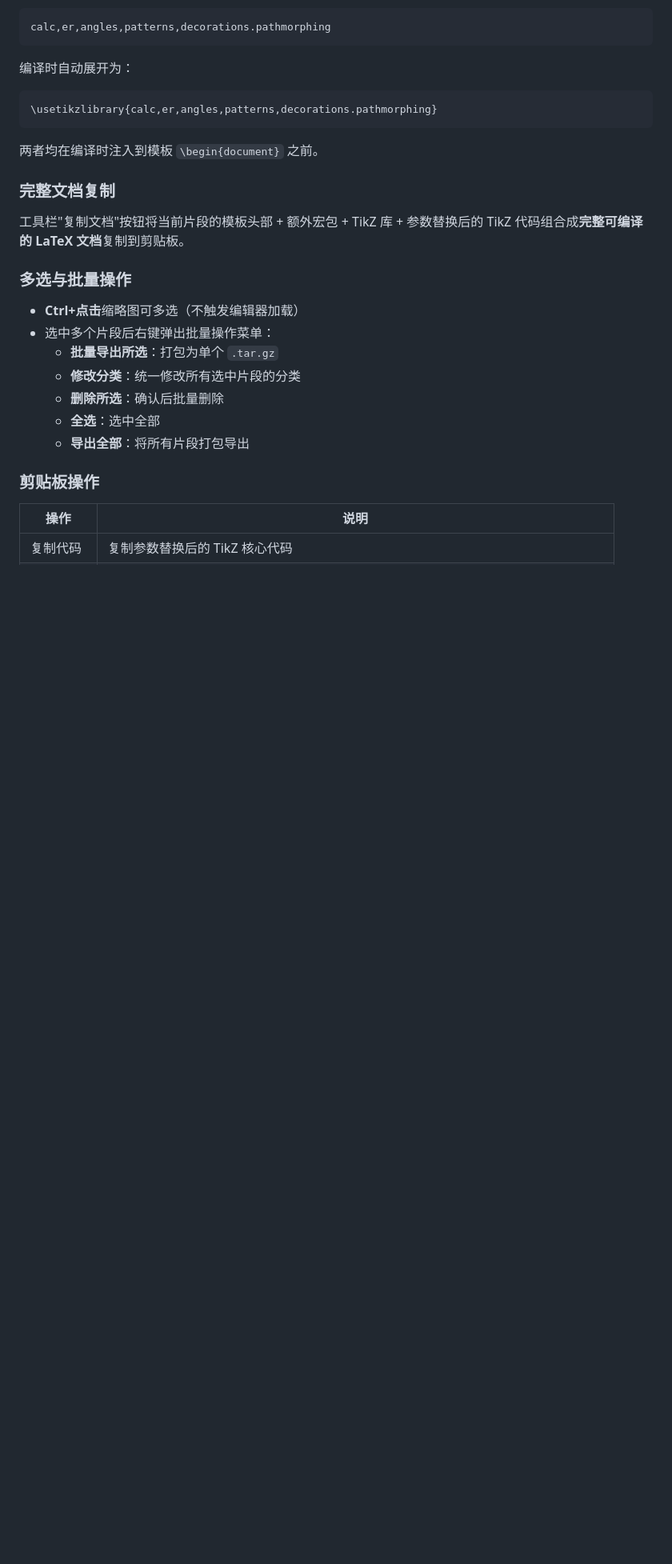
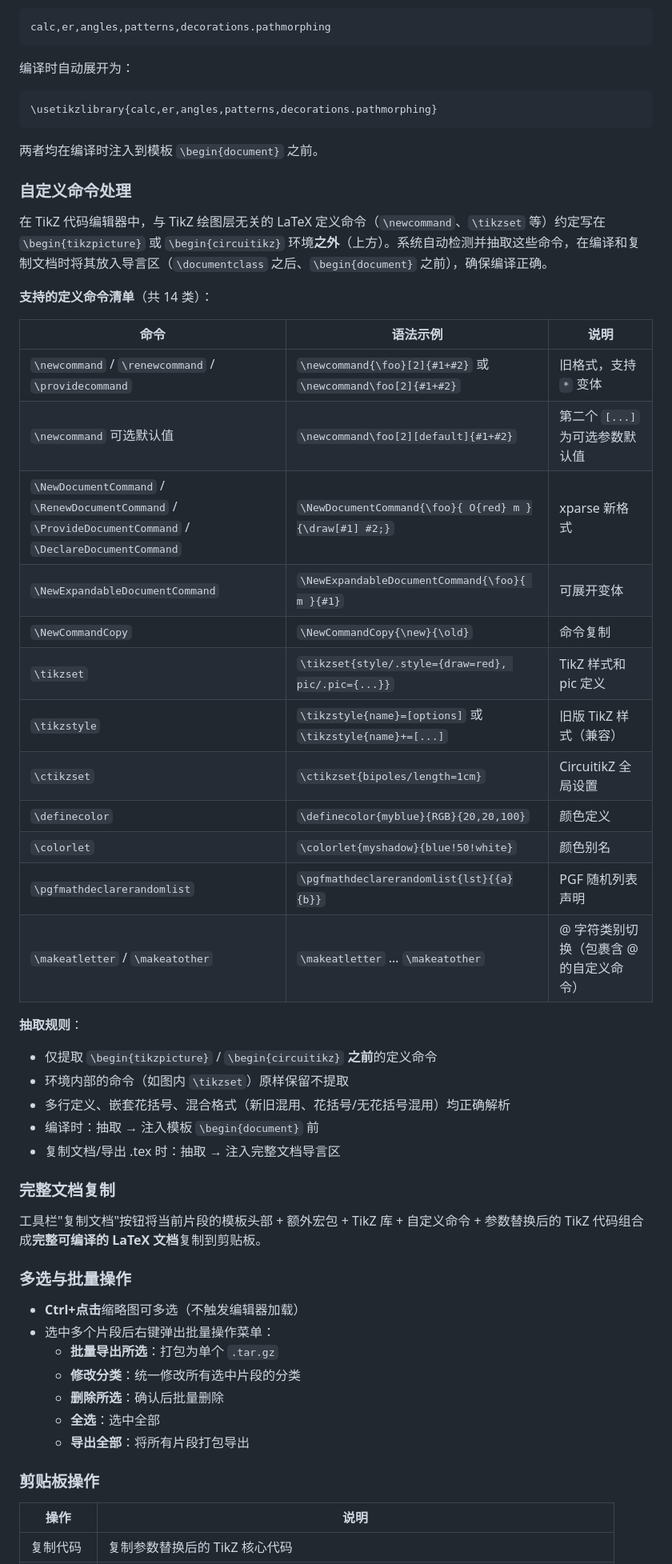
Before and after one commit to YLXDXX/HiTikZ, a Markdown page: README.md, the part around one of its changes. Shown at 80% size. Drawn GitHub-style; blank space fills up the shorter version.

```diff
--- a/README.md
+++ b/README.md
@@ -403,9 +406,37 @@ calc,er,angles,patterns,decorations.pathmorphing
 
 两者均在编译时注入到模板 `\begin{document}` 之前。
 
+### 自定义命令处理
+
+在 TikZ 代码编辑器中，与 TikZ 绘图层无关的 LaTeX 定义命令（`\newcommand`、`\tikzset` 等）约定写在 `\begin{tikzpicture}` 或 `\begin{circuitikz}` 环境**之外**（上方）。系统自动检测并抽取这些命令，在编译和复制文档时将其放入导言区（`\documentclass` 之后、`\begin{document}` 之前），确保编译正确。
+
+**支持的定义命令清单**（共 14 类）：
+
+| 命令 | 语法示例 | 说明 |
+|------|---------|------|
+| `\newcommand` / `\renewcommand` / `\providecommand` | `\newcommand{\foo}[2]{#1+#2}` 或 `\newcommand\foo[2]{#1+#2}` | 旧格式，支持 `*` 变体 |
+| `\newcommand` 可选默认值 | `\newcommand\foo[2][default]{#1+#2}` | 第二个 `[...]` 为可选参数默认值 |
+| `\NewDocumentCommand` / `\RenewDocumentCommand` / `\ProvideDocumentCommand` / `\DeclareDocumentCommand` | `\NewDocumentCommand{\foo}{ O{red} m }{\draw[#1] #2;}` | xparse 新格式 |
+| `\NewExpandableDocumentCommand` | `\NewExpandableDocumentCommand{\foo}{ m }{#1}` | 可展开变体 |
+| `\NewCommandCopy` | `\NewCommandCopy{\new}{\old}` | 命令复制 |
+| `\tikzset` | `\tikzset{style/.style={draw=red}, pic/.pic={...}}` | TikZ 样式和 pic 定义 |
+| `\tikzstyle` | `\tikzstyle{name}=[options]` 或 `\tikzstyle{name}+=[...]` | 旧版 TikZ 样式（兼容） |
+| `\ctikzset` | `\ctikzset{bipoles/length=1cm}` | CircuitikZ 全局设置 |
+| `\definecolor` | `\definecolor{myblue}{RGB}{20,20,100}` | 颜色定义 |
+| `\colorlet` | `\colorlet{myshadow}{blue!50!white}` | 颜色别名 |
+| `\pgfmathdeclarerandomlist` | `\pgfmathdeclarerandomlist{lst}{{a}{b}}` | PGF 随机列表声明 |
+| `\makeatletter` / `\makeatother` | `\makeatletter` … `\makeatother` | @ 字符类别切换（包裹含 @ 的自定义命令） |
+
+**抽取规则**：
+- 仅提取 `\begin{tikzpicture}` / `\begin{circuitikz}` **之前**的定义命令
+- 环境内部的命令（如图内 `\tikzset`）原样保留不提取
+- 多行定义、嵌套花括号、混合格式（新旧混用、花括号/无花括号混用）均正确解析
+- 编译时：抽取 → 注入模板 `\begin{document}` 前
+- 复制文档/导出 .tex 时：抽取 → 注入完整文档导言区
+
 ### 完整文档复制
 
-工具栏"复制文档"按钮将当前片段的模板头部 + 额外宏包 + TikZ 库 + 参数替换后的 TikZ 代码组合成**完整可编译的 LaTeX 文档**复制到剪贴板。
+工具栏"复制文档"按钮将当前片段的模板头部 + 额外宏包 + TikZ 库 + 自定义命令 + 参数替换后的 TikZ 代码组合成**完整可编译的 LaTeX 文档**复制到剪贴板。
 
 ### 多选与批量操作
 
```
Also changed, not shown: other parts of README.md (+13 -5 lines).
